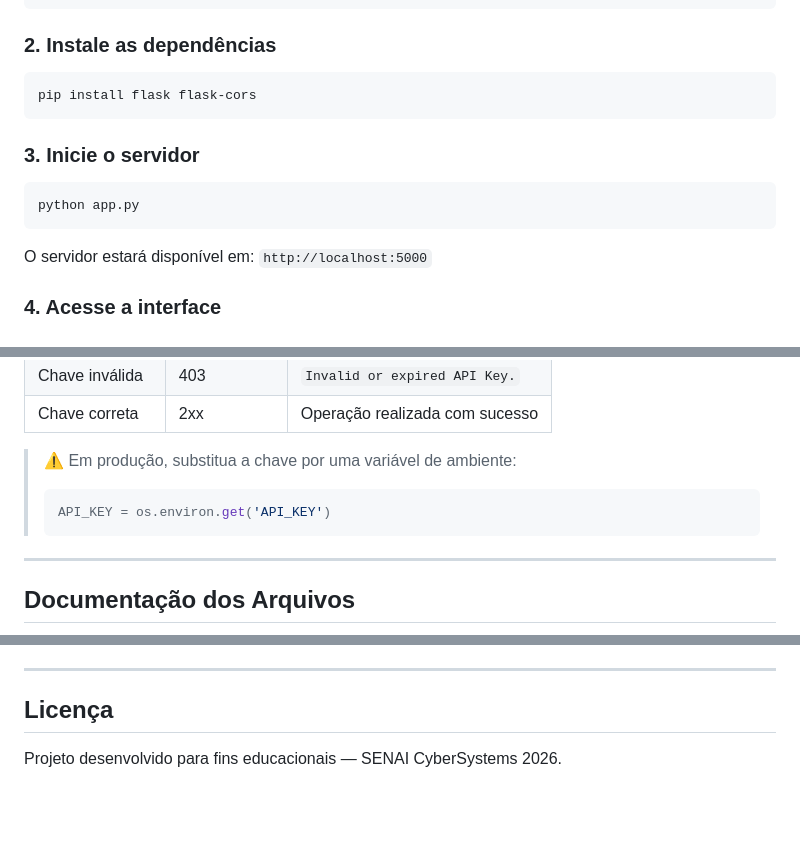
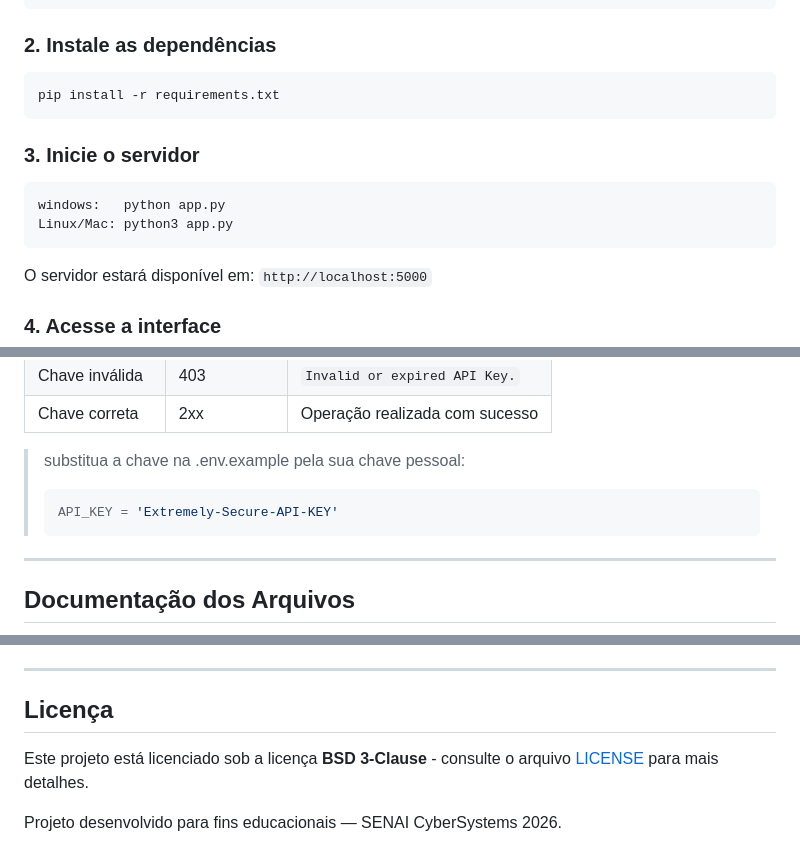
Before and after one commit to Augusto-sla/projeto-integracao, a Markdown page: README.md, 3 parts joined by grey strips. GitHub-like rendering; blank space fills up the shorter version.

Commit message:
Revise README with installation and licensing updates
Updated installation instructions and server startup commands. Added licensing information and emphasized the use of environment variables for API keys.

````diff
--- a/README.md
+++ b/README.md
@@ -83,13 +83,14 @@ cd production-order-system
 ### 2. Instale as dependências
 
 ```bash
-pip install flask flask-cors
+pip install -r requirements.txt
 ```
 
 ### 3. Inicie o servidor
 
 ```bash
-python app.py
+windows:   python app.py
+Linux/Mac: python3 app.py
 ```
 
 O servidor estará disponível em: `http://localhost:5000`
@@ -197,9 +198,9 @@ X-API-Key: senai-cybersystems-2026-secure-key
 | Chave inválida       | 403         | `Invalid or expired API Key.`   |
 | Chave correta        | 2xx         | Operação realizada com sucesso  |
 
-> ⚠️ Em produção, substitua a chave por uma variável de ambiente:
+> substitua a chave na .env.example pela sua chave pessoal:
 > ```python
-> API_KEY = os.environ.get('API_KEY')
+> API_KEY = 'Extremely-Secure-API-KEY'
 > ```
 
 ---
@@ -230,5 +231,6 @@ X-API-Key: senai-cybersystems-2026-secure-key
 ---
 
 ## Licença
+Este projeto está licenciado sob a licença **BSD 3-Clause** - consulte o arquivo [LICENSE](LICENSE) para mais detalhes.
 
 Projeto desenvolvido para fins educacionais — SENAI CyberSystems 2026.
````
